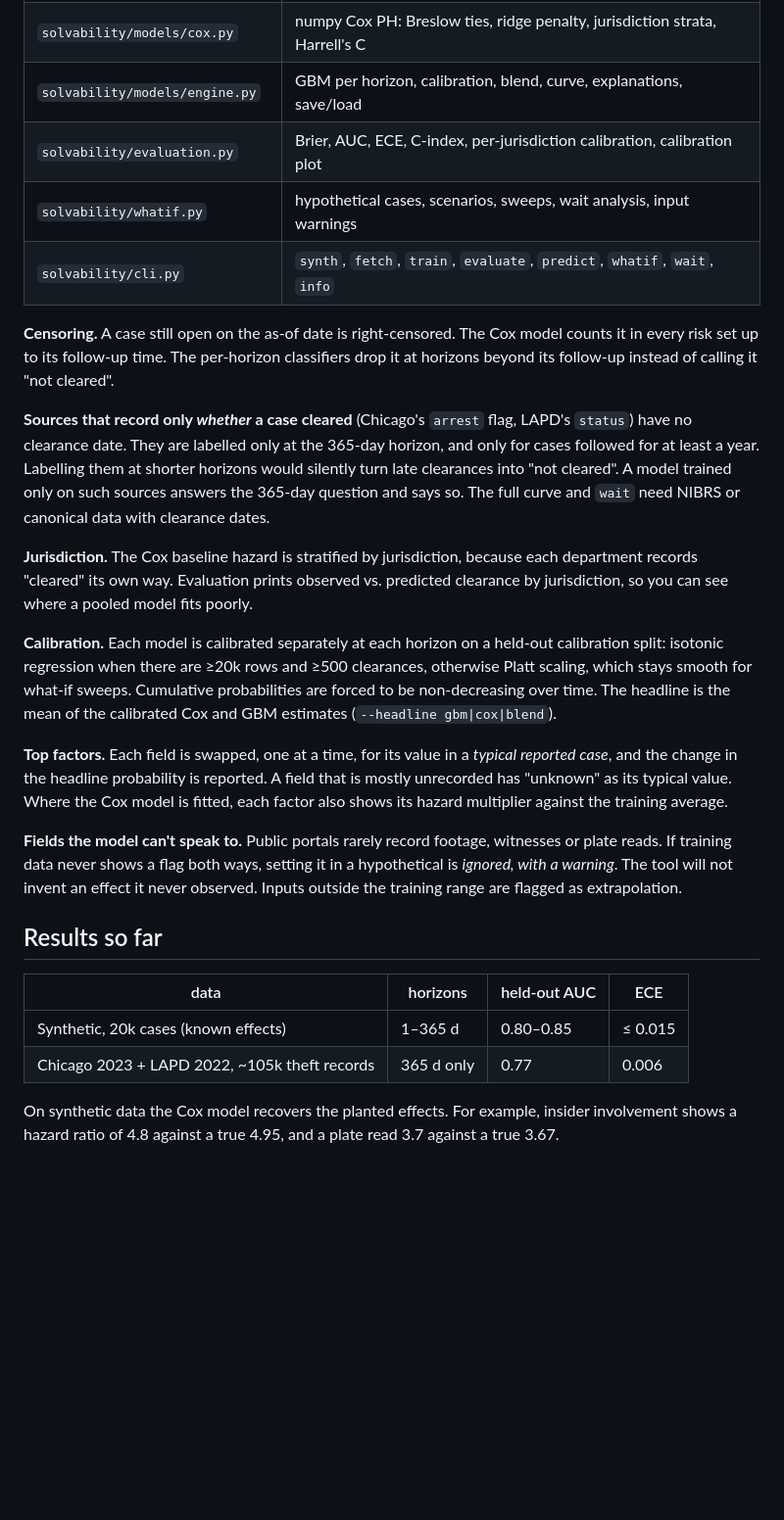
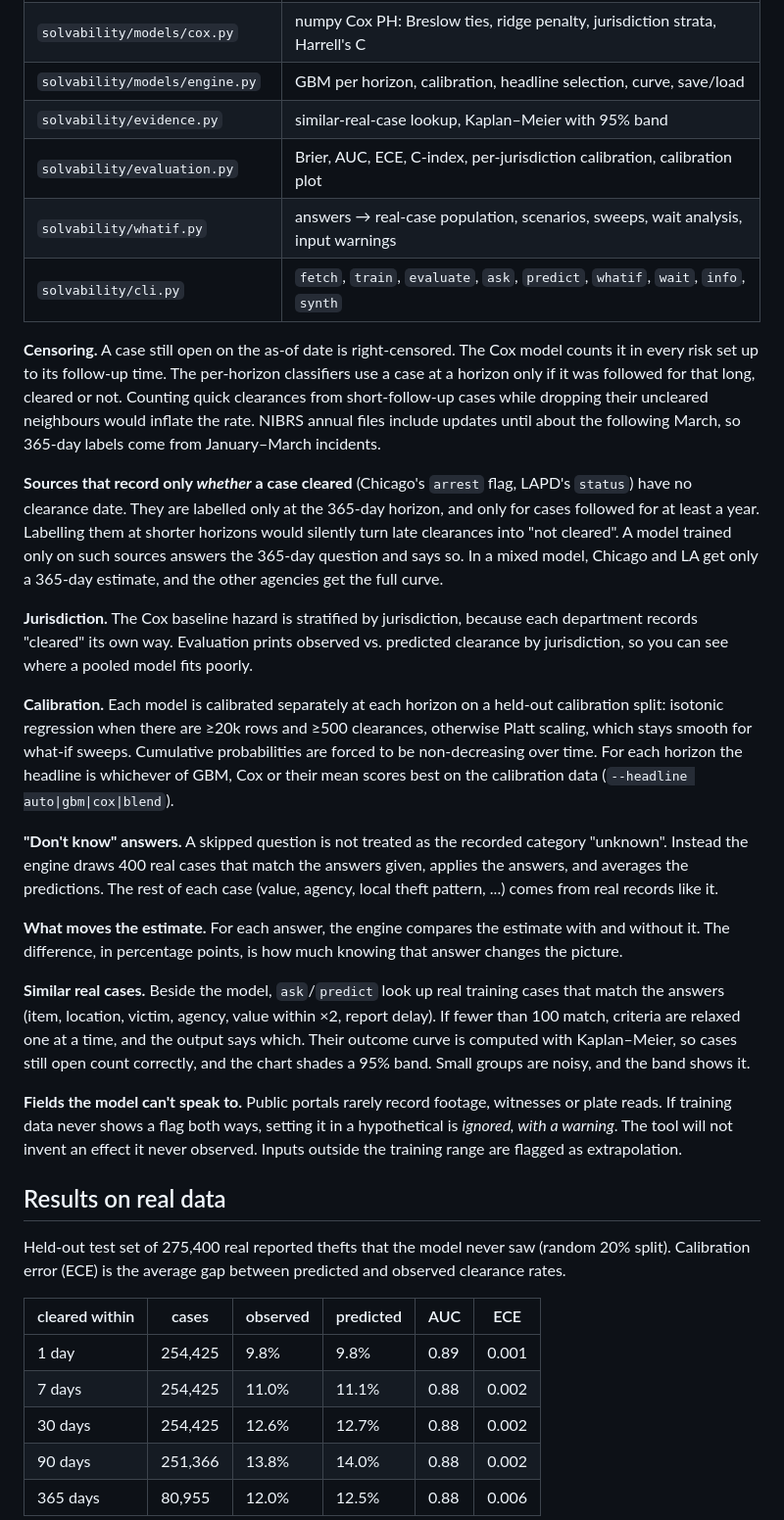
Before and after one commit to PaulDouglasAGI/Solvability-engine, a Markdown page: README.md, the part around one of its changes. Shown at 98% size. GitHub-like rendering; blank space fills up the shorter version.

```diff
--- a/README.md
+++ b/README.md
@@ -116,21 +163,25 @@ loader ─► cleaning ─► feature builder ─► Cox PH (time-to-clearance,
 | `solvability/cleaning.py` | validation, deduplication, outlier handling, `pattern_count` derivation, horizon labelling, news guard |
 | `solvability/features.py` | log-scaled numerics, one-hot categoricals, tri-state flags with *unknown* indicators |
 | `solvability/models/cox.py` | numpy Cox PH: Breslow ties, ridge penalty, jurisdiction strata, Harrell's C |
-| `solvability/models/engine.py` | GBM per horizon, calibration, blend, curve, explanations, save/load |
+| `solvability/models/engine.py` | GBM per horizon, calibration, headline selection, curve, save/load |
+| `solvability/evidence.py` | similar-real-case lookup, Kaplan–Meier with 95% band |
 | `solvability/evaluation.py` | Brier, AUC, ECE, C-index, per-jurisdiction calibration, calibration plot |
-| `solvability/whatif.py` | hypothetical cases, scenarios, sweeps, wait analysis, input warnings |
-| `solvability/cli.py` | `synth`, `fetch`, `train`, `evaluate`, `predict`, `whatif`, `wait`, `info` |
+| `solvability/whatif.py` | answers → real-case population, scenarios, sweeps, wait analysis, input warnings |
+| `solvability/cli.py` | `fetch`, `train`, `evaluate`, `ask`, `predict`, `whatif`, `wait`, `info`, `synth` |
 
 **Censoring.** A case still open on the as-of date is right-censored. The Cox model
 counts it in every risk set up to its follow-up time. The per-horizon classifiers
-drop it at horizons beyond its follow-up instead of calling it "not cleared".
+use a case at a horizon only if it was followed for that long, cleared or not.
+Counting quick clearances from short-follow-up cases while dropping their uncleared
+neighbours would inflate the rate. NIBRS annual files include updates until about the
+following March, so 365-day labels come from January–March incidents.
 
 **Sources that record only *whether* a case cleared** (Chicago's `arrest` flag,
 LAPD's `status`) have no clearance date. They are labelled only at the 365-day
 horizon, and only for cases followed for at least a year. Labelling them at shorter
 horizons would silently turn late clearances into "not cleared". A model trained only
-on such sources answers the 365-day question and says so. The full curve and `wait`
-need NIBRS or canonical data with clearance dates.
+on such sources answers the 365-day question and says so. In a mixed model, Chicago
+and LA get only a 365-day estimate, and the other agencies get the full curve.
 
 **Jurisdiction.** The Cox baseline hazard is stratified by jurisdiction, because each
 department records "cleared" its own way. Evaluation prints observed vs. predicted
@@ -139,27 +190,42 @@ clearance by jurisdiction, so you can see where a pooled model fits poorly.
 **Calibration.** Each model is calibrated separately at each horizon on a held-out
 calibration split: isotonic regression when there are ≥20k rows and ≥500 clearances,
 otherwise Platt scaling, which stays smooth for what-if sweeps. Cumulative
-probabilities are forced to be non-decreasing over time. The headline is the mean of
-the calibrated Cox and GBM estimates (`--headline gbm|cox|blend`).
+probabilities are forced to be non-decreasing over time. For each horizon the
+headline is whichever of GBM, Cox or their mean scores best on the calibration data
+(`--headline auto|gbm|cox|blend`).
 
-**Top factors.** Each field is swapped, one at a time, for its value in a *typical
-reported case*, and the change in the headline probability is reported. A field
-that is mostly unrecorded has "unknown" as its typical value. Where the Cox model is
-fitted, each factor also shows its hazard multiplier against the training average.
+**"Don't know" answers.** A skipped question is not treated as the recorded category
+"unknown". Instead the engine draws 400 real cases that match the answers given,
+applies the answers, and averages the predictions. The rest of each case (value,
+agency, local theft pattern, ...) comes from real records like it.
+
+**What moves the estimate.** For each answer, the engine compares the estimate with
+and without it. The difference, in percentage points, is how much knowing that
+answer changes the picture.
+
+**Similar real cases.** Beside the model, `ask`/`predict` look up real training cases
+that match the answers (item, location, victim, agency, value within ×2, report delay).
+If fewer than 100 match, criteria are relaxed one at a time, and the output says
+which. Their outcome curve is computed with Kaplan–Meier, so cases still open count
+correctly, and the chart shades a 95% band. Small groups are noisy, and the band shows
+it.
 
 **Fields the model can't speak to.** Public portals rarely record footage, witnesses
 or plate reads. If training data never shows a flag both ways, setting it in a
 hypothetical is *ignored, with a warning*. The tool will not invent an effect it never
 observed. Inputs outside the training range are flagged as extrapolation.
 
-## Results so far
+## Results on real data
 
-| data | horizons | held-out AUC | ECE |
-|---|---|---|---|
-| Synthetic, 20k cases (known effects) | 1–365 d | 0.80–0.85 | ≤ 0.015 |
-| Chicago 2023 + LAPD 2022, ~105k theft records | 365 d only | 0.77 | 0.006 |
+Held-out test set of 275,400 real reported thefts that the model never saw (random
+20% split). Calibration error (ECE) is the average gap between predicted and observed
+clearance rates.
 
-On synthetic data the Cox model recovers the planted effects. For example, insider
-involvement shows a hazard ratio of 4.8 against a true 4.95, and a plate read 3.7
-against a true 3.67.
+| cleared within | cases | observed | predicted | AUC | ECE |
+|---|---|---|---|---|---|
+| 1 day | 254,425 | 9.8% | 9.8% | 0.89 | 0.001 |
+| 7 days | 254,425 | 11.0% | 11.1% | 0.88 | 0.002 |
+| 30 days | 254,425 | 12.6% | 12.7% | 0.88 | 0.002 |
+| 90 days | 251,366 | 13.8% | 14.0% | 0.88 | 0.002 |
+| 365 days | 80,955 | 12.0% | 12.5% | 0.88 | 0.006 |
 
```
Also changed, not shown: other parts of README.md (+93 -29 lines), docs/calibration_chicago_la.png (deleted), docs/calibration_real.png (added), docs/calibration_synthetic.png (deleted), docs/example_case.png (added), 14 other files.
